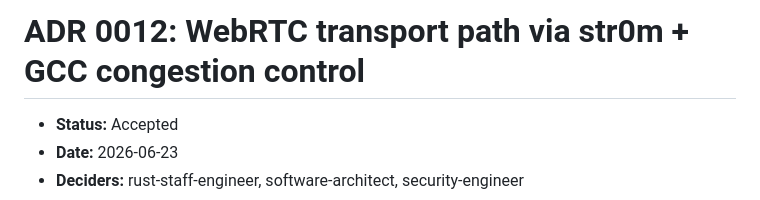
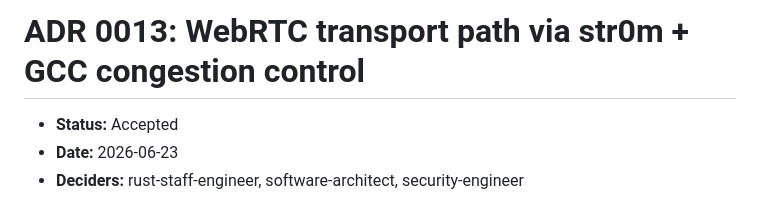
Before and after one commit to zoza1982/streamhaul, a Markdown page: docs/adr/0013-webrtc-gcc.md, the part around the change. Drawn GitHub-style.

```diff
--- a/docs/adr/0012-webrtc-gcc.md
+++ b/docs/adr/0013-webrtc-gcc.md
@@ -1,4 +1,4 @@
-# ADR 0012: WebRTC transport path via str0m + GCC congestion control
+# ADR 0013: WebRTC transport path via str0m + GCC congestion control
 
 - **Status:** Accepted
 - **Date:** 2026-06-23
```
Also changed, not shown: IMPLEMENTATION_PLAN.md (+1 -1 lines).
